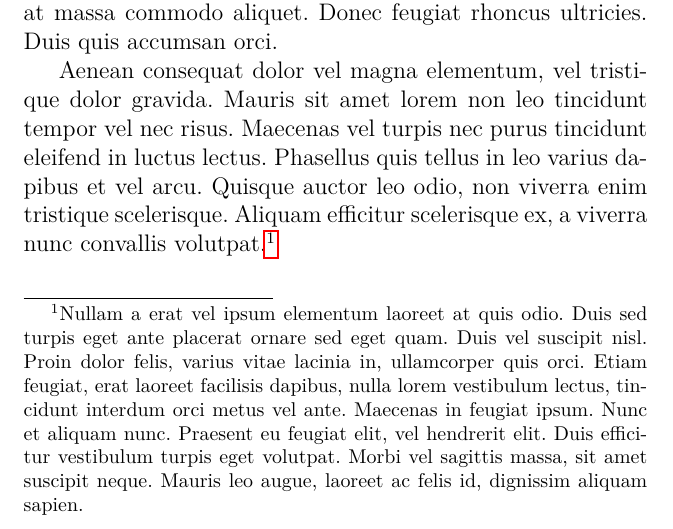
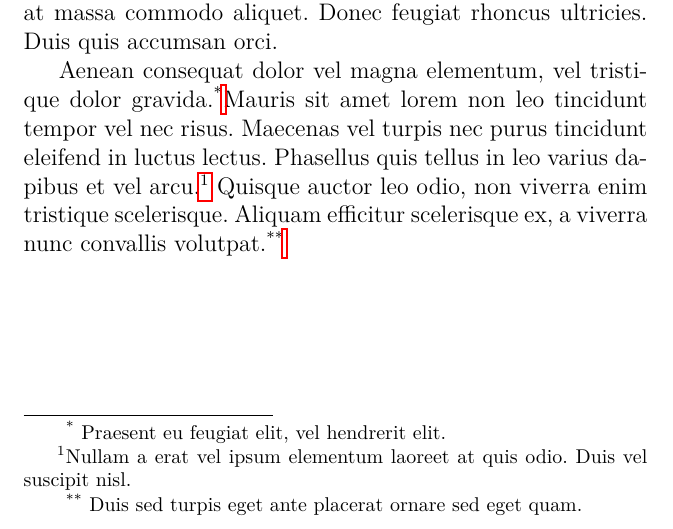
Before and after one commit to categulario/pecas, a LaTeX book (TeX/0-Plantilla/latex.tex, which reads TeX/0-Plantilla/tex/02-introduccion.tex, TeX/0-Plantilla/tex/07-conclusion.tex, TeX/0-Plantilla/tex/08-apendice.tex): part of page 9 of 31, cut so that both start at the same text. The pictures show the PDF file TeX/0-Plantilla/latex.pdf that the author committed with the source.

Commit message:
Pequeñas modificaciones

```diff
--- a/TeX/0-Plantilla/latex.tex
+++ b/TeX/0-Plantilla/latex.tex
@@ -10,7 +10,7 @@
 \usepackage{titlesec} % Control sobre encabezados y pies
 \usepackage{enumitem} % Personalización de las listas
 \usepackage{extdash} % Para separación silábica manual
-\usepackage{framed} % Para la línea en los pie de imagen.
+\usepackage{footmisc} % Para las notas al pie no numeradas
 
 % Aumenta los estilos anidados a 9 de los 5 por defecto
 \setlistdepth{9}
--- a/TeX/0-Plantilla/tex/02-introduccion.tex
+++ b/TeX/0-Plantilla/tex/02-introduccion.tex
@@ -18,4 +18,4 @@ Fusce tincidunt congue nisi, ac fringilla turpis feugiat in. Vestibulum orci lor
 
 Ut sodales, purus sit amet gravida feugiat, est justo auctor risus, et efficitur justo felis et turpis. Curabitur sit amet mattis tellus. Donec non lectus a urna posuere vulputate in ac nunc. Ut volutpat dignissim metus. Phasellus condimentum urna velit, nec mattis sapien laoreet non. Nunc et auctor orci. Pellentesque habitant morbi tristique senectus et netus et malesuada fames ac turpis egestas. Pellentesque quis venenatis magna, a vehicula lorem. In ornare augue nulla. Quisque augue leo, posuere vitae eleifend non, tempus vitae sem. Vestibulum a accumsan turpis, in sodales justo. Nam vel urna at massa commodo aliquet. Donec feugiat rhoncus ultricies. Duis quis accumsan orci.
 
-Aenean consequat dolor vel magna elementum, vel tristique dolor gravida. Mauris sit amet lorem non leo tincidunt tempor vel nec risus. Maecenas vel turpis nec purus tincidunt eleifend in luctus lectus. Phasellus quis tellus in leo varius dapibus et vel arcu. Quisque auctor leo odio, non viverra enim tristique scelerisque. Aliquam efficitur scelerisque ex, a viverra nunc convallis volutpat.\footnote[1]{Nullam a erat vel ipsum elementum laoreet at quis odio. Duis sed turpis eget ante placerat ornare sed eget quam. Duis vel suscipit nisl. Proin dolor felis, varius vitae lacinia in, ullamcorper quis orci. Etiam feugiat, erat laoreet facilisis dapibus, nulla lorem vestibulum lectus, tincidunt interdum orci metus vel ante. Maecenas in feugiat ipsum. Nunc et aliquam nunc. Praesent eu feugiat elit, vel hendrerit elit. Duis efficitur vestibulum turpis eget volutpat. Morbi vel sagittis massa, sit amet suscipit neque. Mauris leo augue, laoreet ac felis id, dignissim aliquam sapien.}
+Aenean consequat dolor vel magna elementum, vel tristique dolor gravida.\let\svthefootnote\thefootnote\let\thefootnote\relax\textsuperscript{*}\footnote{\textsuperscript{*} Praesent eu feugiat elit, vel hendrerit elit.}\addtocounter{footnote}{-1}\let\thefootnote\svthefootnote Mauris sit amet lorem non leo tincidunt tempor vel nec risus. Maecenas vel turpis nec purus tincidunt eleifend in luctus lectus. Phasellus quis tellus in leo varius dapibus et vel arcu.\footnote{Nullam a erat vel ipsum elementum laoreet at quis odio.  Duis vel suscipit nisl.} Quisque auctor leo odio, non viverra enim tristique scelerisque. Aliquam efficitur scelerisque ex, a viverra nunc convallis volutpat.\let\svthefootnote\thefootnote\let\thefootnote\relax\textsuperscript{**}\footnote{\textsuperscript{**} Duis sed turpis eget ante placerat ornare sed eget quam.}\addtocounter{footnote}{-1}\let\thefootnote\svthefootnote
--- a/TeX/0-Plantilla/tex/07-conclusion.tex
+++ b/TeX/0-Plantilla/tex/07-conclusion.tex
@@ -18,4 +18,4 @@ Fusce tincidunt congue nisi, ac fringilla turpis feugiat in. Vestibulum orci lor
 
 Ut sodales, purus sit amet gravida feugiat, est justo auctor risus, et efficitur justo felis et turpis. Curabitur sit amet mattis tellus. Donec non lectus a urna posuere vulputate in ac nunc. Ut volutpat dignissim metus. Phasellus condimentum urna velit, nec mattis sapien laoreet non. Nunc et auctor orci. Pellentesque habitant morbi tristique senectus et netus et malesuada fames ac turpis egestas. Pellentesque quis venenatis magna, a vehicula lorem. In ornare augue nulla. Quisque augue leo, posuere vitae eleifend non, tempus vitae sem. Vestibulum a accumsan turpis, in sodales justo. Nam vel urna at massa commodo aliquet. Donec feugiat rhoncus ultricies. Duis quis accumsan orci.
 
-Aenean consequat dolor vel magna elementum, vel tristique dolor gravida. Mauris sit amet lorem non leo tincidunt tempor vel nec risus. Maecenas vel turpis nec purus tincidunt eleifend in luctus lectus. Phasellus quis tellus in leo varius dapibus et vel arcu. Quisque auctor leo odio, non viverra enim tristique scelerisque. Aliquam efficitur scelerisque ex, a viverra nunc convallis volutpat.\footnote[4]{Nullam a erat vel ipsum elementum laoreet at quis odio. Duis sed turpis eget ante placerat ornare sed eget quam. Duis vel suscipit nisl. Proin dolor felis, varius vitae lacinia in, ullamcorper quis orci. Etiam feugiat, erat laoreet facilisis dapibus, nulla lorem vestibulum lectus, tincidunt interdum orci metus vel ante. Maecenas in feugiat ipsum. Nunc et aliquam nunc. Praesent eu feugiat elit, vel hendrerit elit. Duis efficitur vestibulum turpis eget volutpat. Morbi vel sagittis massa, sit amet suscipit neque. Mauris leo augue, laoreet ac felis id, dignissim aliquam sapien.}
+Aenean consequat dolor vel magna elementum, vel tristique dolor gravida. Mauris sit amet lorem non leo tincidunt tempor vel nec risus. Maecenas vel turpis nec purus tincidunt eleifend in luctus lectus. Phasellus quis tellus in leo varius dapibus et vel arcu. Quisque auctor leo odio, non viverra enim tristique scelerisque. Aliquam efficitur scelerisque ex, a viverra nunc convallis volutpat.\footnote{Nullam a erat vel ipsum elementum laoreet at quis odio. Duis sed turpis eget ante placerat ornare sed eget quam. Duis vel suscipit nisl. Proin dolor felis, varius vitae lacinia in, ullamcorper quis orci. Etiam feugiat, erat laoreet facilisis dapibus, nulla lorem vestibulum lectus, tincidunt interdum orci metus vel ante. Maecenas in feugiat ipsum. Nunc et aliquam nunc. Praesent eu feugiat elit, vel hendrerit elit. Duis efficitur vestibulum turpis eget volutpat. Morbi vel sagittis massa, sit amet suscipit neque. Mauris leo augue, laoreet ac felis id, dignissim aliquam sapien.}
--- a/TeX/0-Plantilla/tex/08-apendice.tex
+++ b/TeX/0-Plantilla/tex/08-apendice.tex
@@ -16,4 +16,4 @@ Fusce tincidunt congue nisi, ac fringilla turpis feugiat in. Vestibulum orci lor
 
 Ut sodales, purus sit amet gravida feugiat, est justo auctor risus, et efficitur justo felis et turpis. Curabitur sit amet mattis tellus. Donec non lectus a urna posuere vulputate in ac nunc. Ut volutpat dignissim metus. Phasellus condimentum urna velit, nec mattis sapien laoreet non. Nunc et auctor orci. Pellentesque habitant morbi tristique senectus et netus et malesuada fames ac turpis egestas. Pellentesque quis venenatis magna, a vehicula lorem. In ornare augue nulla. Quisque augue leo, posuere vitae eleifend non, tempus vitae sem. Vestibulum a accumsan turpis, in sodales justo. Nam vel urna at massa commodo aliquet. Donec feugiat rhoncus ultricies. Duis quis accumsan orci.
 
-Aenean consequat dolor vel magna elementum, vel tristique dolor gravida. Mauris sit amet lorem non leo tincidunt tempor vel nec risus. Maecenas vel turpis nec purus tincidunt eleifend in luctus lectus. Phasellus quis tellus in leo varius dapibus et vel arcu. Quisque auctor leo odio, non viverra enim tristique scelerisque. Aliquam efficitur scelerisque ex, a viverra nunc convallis volutpat.\footnote[5]{Nullam a erat vel ipsum elementum laoreet at quis odio. Duis sed turpis eget ante placerat ornare sed eget quam. Duis vel suscipit nisl. Proin dolor felis, varius vitae lacinia in, ullamcorper quis orci. Etiam feugiat, erat laoreet facilisis dapibus, nulla lorem vestibulum lectus, tincidunt interdum orci metus vel ante. Maecenas in feugiat ipsum. Nunc et aliquam nunc. Praesent eu feugiat elit, vel hendrerit elit. Duis efficitur vestibulum turpis eget volutpat.}
+Aenean consequat dolor vel magna elementum, vel tristique dolor gravida. Mauris sit amet lorem non leo tincidunt tempor vel nec risus. Maecenas vel turpis nec purus tincidunt eleifend in luctus lectus. Phasellus quis tellus in leo varius dapibus et vel arcu. Quisque auctor leo odio, non viverra enim tristique scelerisque. Aliquam efficitur scelerisque ex, a viverra nunc convallis volutpat.\footnote{Nullam a erat vel ipsum elementum laoreet at quis odio. Duis sed turpis eget ante placerat ornare sed eget quam. Duis vel suscipit nisl. Proin dolor felis, varius vitae lacinia in, ullamcorper quis orci. Etiam feugiat, erat laoreet facilisis dapibus, nulla lorem vestibulum lectus, tincidunt interdum orci metus vel ante. Maecenas in feugiat ipsum. Nunc et aliquam nunc. Praesent eu feugiat elit, vel hendrerit elit. Duis efficitur vestibulum turpis eget volutpat.}
```
Also changed, not shown: TeX/0-Plantilla/tex/04-capitulo01.tex (+1 -1 lines), TeX/0-Plantilla/tex/06-capitulo02.tex (+1 -1 lines), TeX/0-Plantilla/latex.pdf, TeX/0-Plantilla/latex.tex (3 more changed lines).
